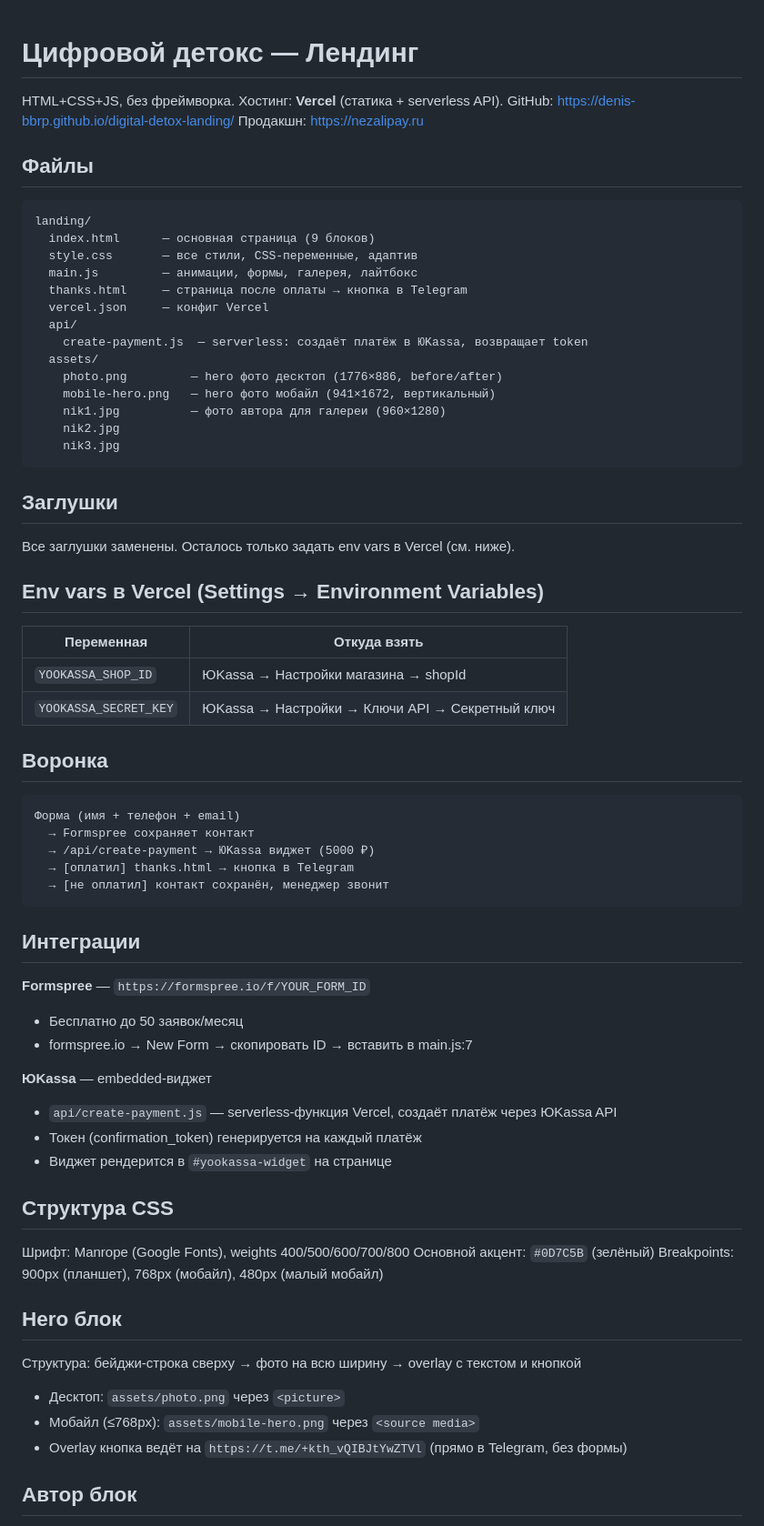
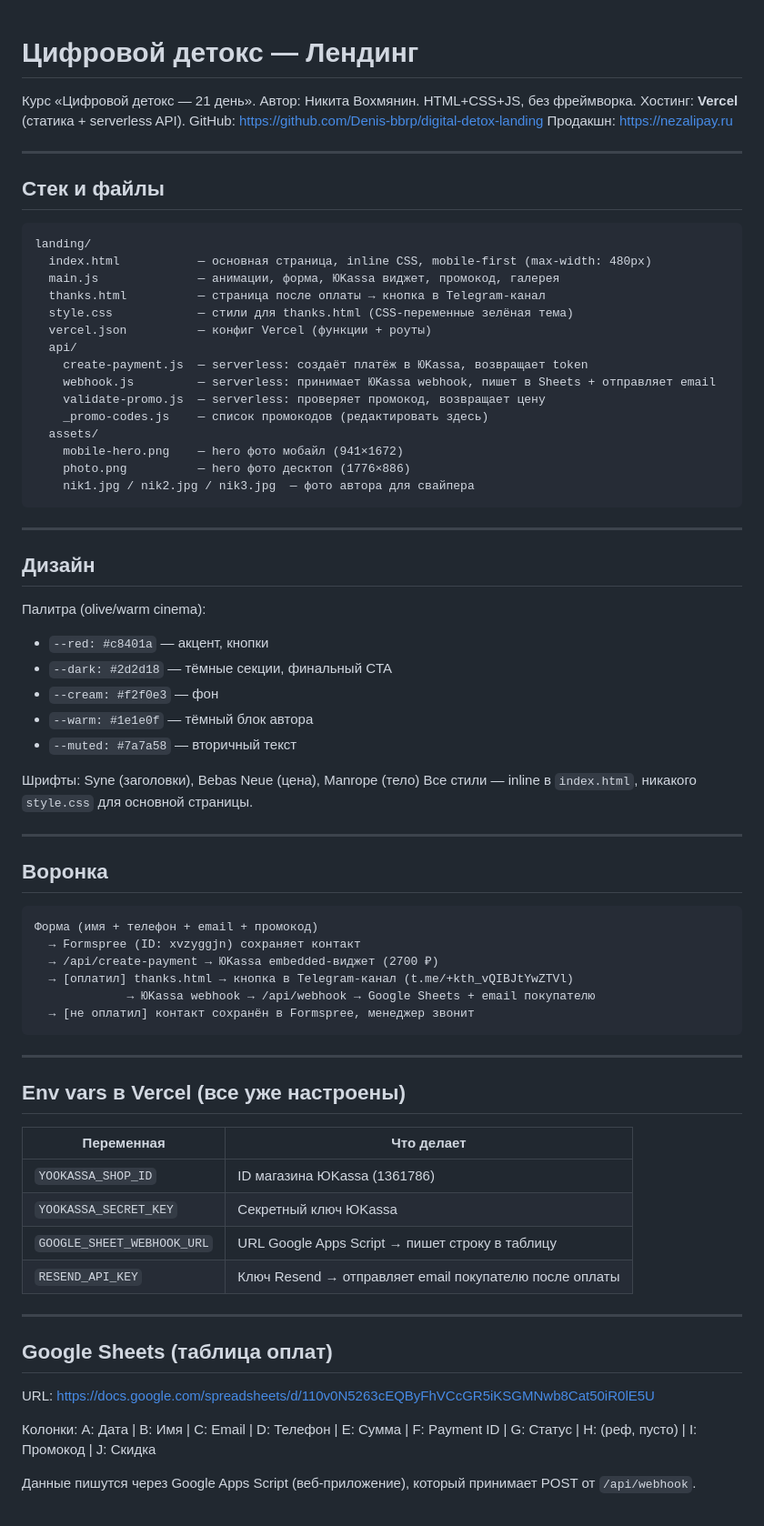
Before and after one commit to Denis-bbrp/digital-detox-landing, a Markdown page: CLAUDE.md, the part around one of its changes. Shown at 91% size. Drawn GitHub-style.

Commit message:
docs: update CLAUDE.md with full current project state
Co-Authored-By: Claude Sonnet 4.6 <noreply@anthropic.com>

````diff
--- a/CLAUDE.md
+++ b/CLAUDE.md
@@ -1,72 +1,78 @@
 # Цифровой детокс — Лендинг
 
+Курс «Цифровой детокс — 21 день». Автор: Никита Вохмянин.
 HTML+CSS+JS, без фреймворка. Хостинг: **Vercel** (статика + serverless API).
-GitHub: https://denis-bbrp.github.io/digital-detox-landing/
+GitHub: https://github.com/Denis-bbrp/digital-detox-landing
 Продакшн: https://nezalipay.ru
 
-## Файлы
+---
+
+## Стек и файлы
 
 ```
 landing/
-  index.html      — основная страница (9 блоков)
-  style.css       — все стили, CSS-переменные, адаптив
-  main.js         — анимации, формы, галерея, лайтбокс
-  thanks.html     — страница после оплаты → кнопка в Telegram
-  vercel.json     — конфиг Vercel
+  index.html           — основная страница, inline CSS, mobile-first (max-width: 480px)
+  main.js              — анимации, форма, ЮKassa виджет, промокод, галерея
+  thanks.html          — страница после оплаты → кнопка в Telegram-канал
+  style.css            — стили для thanks.html (CSS-переменные зелёная тема)
+  vercel.json          — конфиг Vercel (функции + роуты)
   api/
     create-payment.js  — serverless: создаёт платёж в ЮKassa, возвращает token
+    webhook.js         — serverless: принимает ЮKassa webhook, пишет в Sheets + отправляет email
+    validate-promo.js  — serverless: проверяет промокод, возвращает цену
+    _promo-codes.js    — список промокодов (редактировать здесь)
   assets/
-    photo.png         — hero фото десктоп (1776×886, before/after)
-    mobile-hero.png   — hero фото мобайл (941×1672, вертикальный)
-    nik1.jpg          — фото автора для галереи (960×1280)
-    nik2.jpg
-    nik3.jpg
+    mobile-hero.png    — hero фото мобайл (941×1672)
+    photo.png          — hero фото десктоп (1776×886)
+    nik1.jpg / nik2.jpg / nik3.jpg  — фото автора для свайпера
 ```
 
-## Заглушки
+---
 
-Все заглушки заменены. Осталось только задать env vars в Vercel (см. ниже).
+## Дизайн
 
-## Env vars в Vercel (Settings → Environment Variables)
+Палитра (olive/warm cinema):
+- `--red: #c8401a` — акцент, кнопки
+- `--dark: #2d2d18` — тёмные секции, финальный CTA
+- `--cream: #f2f0e3` — фон
+- `--warm: #1e1e0f` — тёмный блок автора
+- `--muted: #7a7a58` — вторичный текст
 
-| Переменная | Откуда взять |
-|---|---|
-| `YOOKASSA_SHOP_ID` | ЮKassa → Настройки магазина → shopId |
-| `YOOKASSA_SECRET_KEY` | ЮKassa → Настройки → Ключи API → Секретный ключ |
+Шрифты: Syne (заголовки), Bebas Neue (цена), Manrope (тело)
+Все стили — inline в `index.html`, никакого `style.css` для основной страницы.
+
+---
 
 ## Воронка
 
 ```
-Форма (имя + телефон + email)
-  → Formspree сохраняет контакт
-  → /api/create-payment → ЮKassa виджет (5000 ₽)
-  → [оплатил] thanks.html → кнопка в Telegram
-  → [не оплатил] контакт сохранён, менеджер звонит
+Форма (имя + телефон + email + промокод)
+  → Formspree (ID: xvzyggjn) сохраняет контакт
+  → /api/create-payment → ЮKassa embedded-виджет (2700 ₽)
+  → [оплатил] thanks.html → кнопка в Telegram-канал (t.me/+kth_vQIBJtYwZTVl)
+             → ЮKassa webhook → /api/webhook → Google Sheets + email покупателю
+  → [не оплатил] контакт сохранён в Formspree, менеджер звонит
 ```
 
-## Интеграции
+---
 
-**Formspree** — `https://formspree.io/f/YOUR_FORM_ID`
-- Бесплатно до 50 заявок/месяц
-- formspree.io → New Form → скопировать ID → вставить в main.js:7
+## Env vars в Vercel (все уже настроены)
 
-**ЮKassa** — embedded-виджет
-- `api/create-payment.js` — serverless-функция Vercel, создаёт платёж через ЮKassa API
-- Токен (confirmation_token) генерируется на каждый платёж
-- Виджет рендерится в `#yookassa-widget` на странице
+| Переменная | Что делает |
+|---|---|
+| `YOOKASSA_SHOP_ID` | ID магазина ЮKassa (1361786) |
+| `YOOKASSA_SECRET_KEY` | Секретный ключ ЮKassa |
+| `GOOGLE_SHEET_WEBHOOK_URL` | URL Google Apps Script → пишет строку в таблицу |
+| `RESEND_API_KEY` | Ключ Resend → отправляет email покупателю после оплаты |
 
-## Структура CSS
+---
 
-Шрифт: Manrope (Google Fonts), weights 400/500/600/700/800
-Основной акцент: `#0D7C5B` (зелёный)
-Breakpoints: 900px (планшет), 768px (мобайл), 480px (малый мобайл)
+## Google Sheets (таблица оплат)
 
-## Hero блок
+URL: https://docs.google.com/spreadsheets/d/110v0N5263cEQByFhVCcGR5iKSGMNwb8Cat50iR0lE5U
 
-Структура: бейджи-строка сверху → фото на всю ширину → overlay с текстом и кнопкой
-- Десктоп: `assets/photo.png` через `<picture>`
-- Мобайл (≤768px): `assets/mobile-hero.png` через `<source media>`
-- Overlay кнопка ведёт на `https://t.me/+kth_vQIBJtYwZTVl` (прямо в Telegram, без формы)
+Колонки:
+A: Дата | B: Имя | C: Email | D: Телефон | E: Сумма | F: Payment ID | G: Статус | H: (реф, пусто) | I: Промокод | J: Скидка
 
-## Автор блок
+Данные пишутся через Google Apps Script (веб-приложение), который принимает POST от `/api/webhook`.
 
````
Also changed, not shown: other parts of CLAUDE.md (+39 -17 lines).
